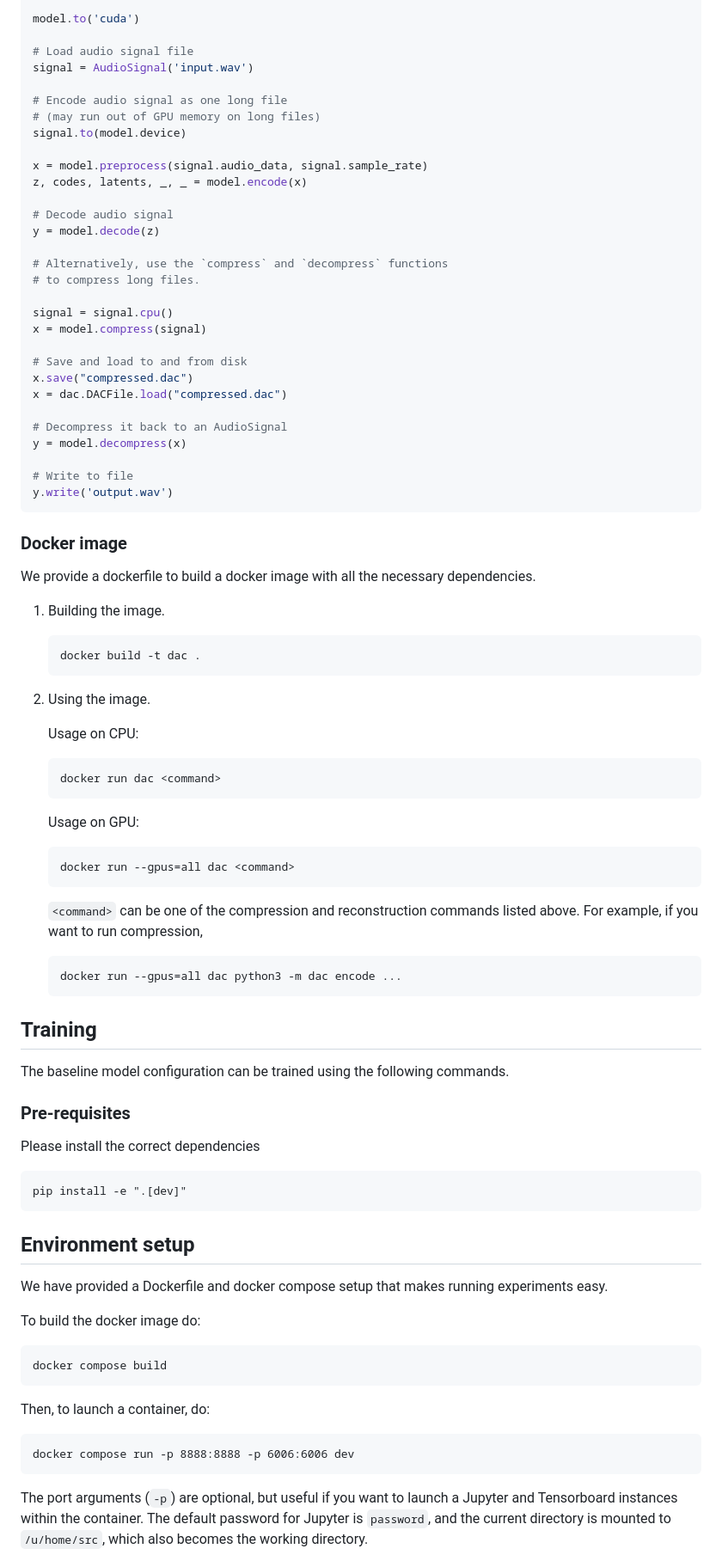
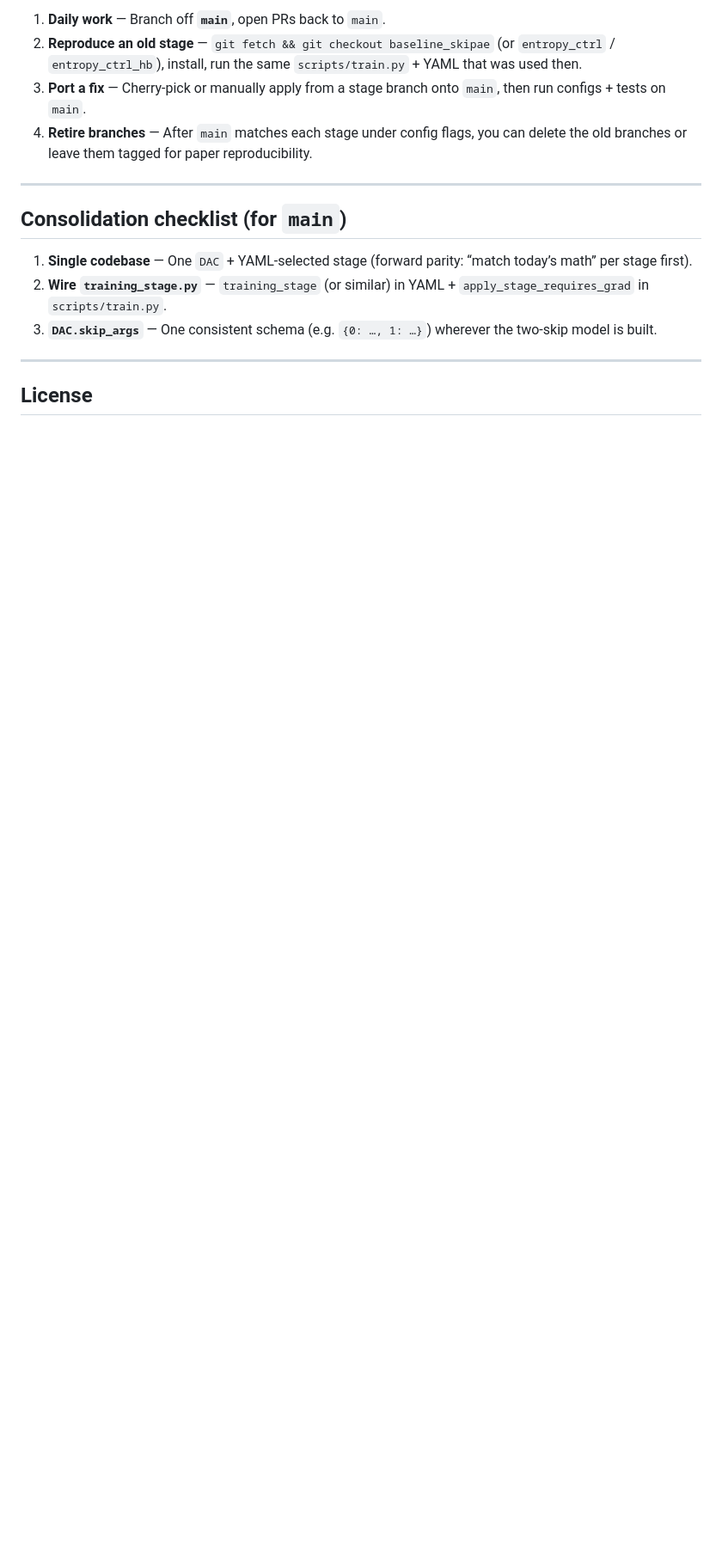
Before and after one commit to darius522/henac, a Markdown page: README.md, the part around one of its changes. Shown at 86% size. Rendered like a GitHub page; blank space fills up the shorter version.

````diff
--- a/README.md
+++ b/README.md
@@ -74,89 +73,18 @@ model = dac.DAC.load(model_path)
 
-model.to('cuda')
+1. **Daily work** — Branch off **`main`**, open PRs back to `main`.
+2. **Reproduce an old stage** — `git fetch && git checkout baseline_skipae` (or `entropy_ctrl` / `entropy_ctrl_hb`), install, run the same `scripts/train.py` + YAML that was used then.
+3. **Port a fix** — Cherry-pick or manually apply from a stage branch onto `main`, then run configs + tests on `main`.
+4. **Retire branches** — After `main` matches each stage under config flags, you can delete the old branches or leave them tagged for paper reproducibility.
 
-# Load audio signal file
-signal = AudioSignal('input.wav')
+---
 
-# Encode audio signal as one long file
-# (may run out of GPU memory on long files)
-signal.to(model.device)
+## Consolidation checklist (for `main`)
 
-x = model.preprocess(signal.audio_data, signal.sample_rate)
-z, codes, latents, _, _ = model.encode(x)
+1. **Single codebase** — One `DAC` + YAML-selected stage (forward parity: “match today’s math” per stage first).
+2. **Wire `training_stage.py`** — `training_stage` (or similar) in YAML + `apply_stage_requires_grad` in `scripts/train.py`.
+3. **`DAC.skip_args`** — One consistent schema (e.g. `{0: …, 1: …}`) wherever the two-skip model is built.
 
-# Decode audio signal
-y = model.decode(z)
+---
 
-# Alternatively, use the `compress` and `decompress` functions
-# to compress long files.
+## License
 
-signal = signal.cpu()
-x = model.compress(signal)
-
-# Save and load to and from disk
-x.save("compressed.dac")
-x = dac.DACFile.load("compressed.dac")
-
-# Decompress it back to an AudioSignal
-y = model.decompress(x)
-
-# Write to file
-y.write('output.wav')
-```
-
-### Docker image
-We provide a dockerfile to build a docker image with all the necessary
-dependencies.
-1. Building the image.
-    ```
-    docker build -t dac .
-    ```
-2. Using the image.
-
-    Usage on CPU:
-    ```
-    docker run dac <command>
-    ```
-
-    Usage on GPU:
-    ```
-    docker run --gpus=all dac <command>
-    ```
-
-    `<command>` can be one of the compression and reconstruction commands listed
-    above. For example, if you want to run compression,
-
-    ```
-    docker run --gpus=all dac python3 -m dac encode ...
-    ```
-
-
-## Training
-The baseline model configuration can be trained using the following commands.
-
-### Pre-requisites
-Please install the correct dependencies
-```
-pip install -e ".[dev]"
-```
-
-## Environment setup
-
-We have provided a Dockerfile and docker compose setup that makes running experiments easy.
-
-To build the docker image do:
-
-```
-docker compose build
-```
-
-Then, to launch a container, do:
-
-```
-docker compose run -p 8888:8888 -p 6006:6006 dev
-```
-
-The port arguments (`-p`) are optional, but useful if you want to launch a Jupyter and Tensorboard instances within the container. The
-default password for Jupyter is `password`, and the current directory
-is mounted to `/u/home/src`, which also becomes the working directory.
-
````
Also changed, not shown: other parts of README.md (+55 -82 lines).
